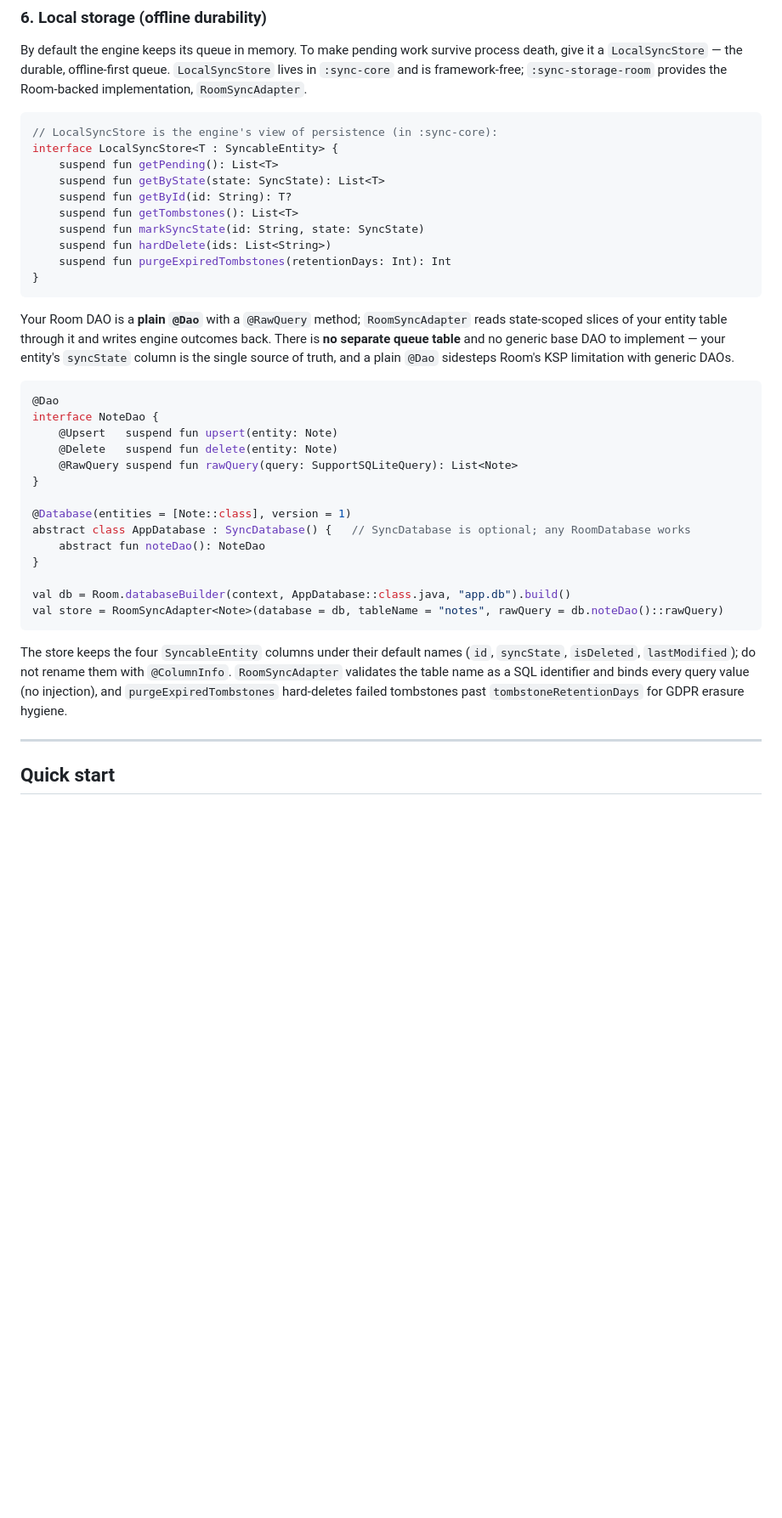
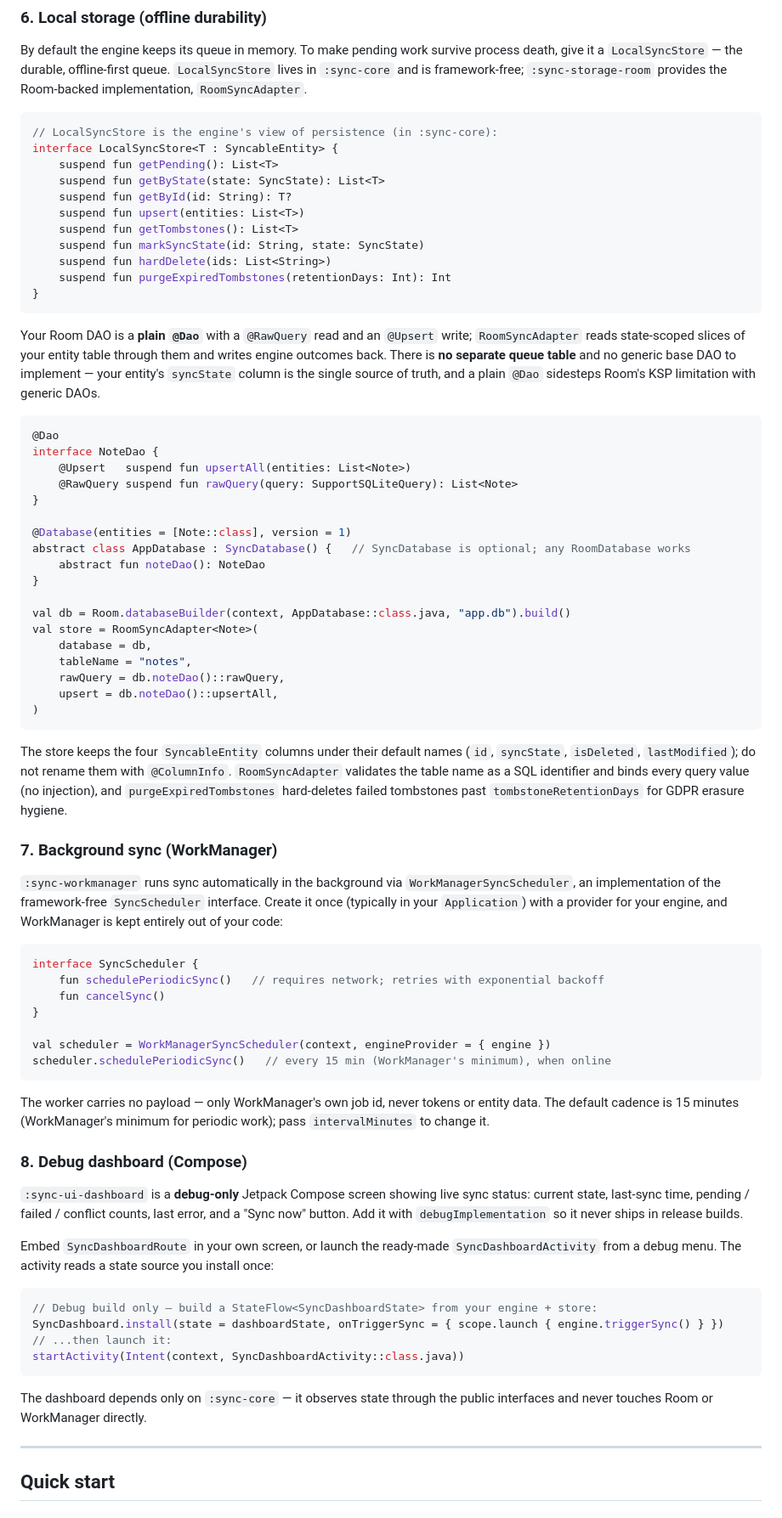
Before and after one commit to Prathamesh2640/Sync-Engine-Library, a Markdown page: README.md, the part around one of its changes. Shown at 85% size. Drawn GitHub-style; blank space fills up the shorter version.

Commit message:
docs: document two-way sync, background scheduling and the dashboard

````diff
--- a/README.md
+++ b/README.md
@@ -210,6 +215,7 @@ interface LocalSyncStore<T : SyncableEntity> {
     suspend fun getPending(): List<T>
     suspend fun getByState(state: SyncState): List<T>
     suspend fun getById(id: String): T?
+    suspend fun upsert(entities: List<T>)
     suspend fun getTombstones(): List<T>
     suspend fun markSyncState(id: String, state: SyncState)
     suspend fun hardDelete(ids: List<String>)
@@ -217,16 +223,15 @@ interface LocalSyncStore<T : SyncableEntity> {
 }
 ```
 
-Your Room DAO is a **plain `@Dao`** with a `@RawQuery` method; `RoomSyncAdapter` reads state-scoped
-slices of your entity table through it and writes engine outcomes back. There is **no separate queue
-table** and no generic base DAO to implement — your entity's `syncState` column is the single source
-of truth, and a plain `@Dao` sidesteps Room's KSP limitation with generic DAOs.
+Your Room DAO is a **plain `@Dao`** with a `@RawQuery` read and an `@Upsert` write; `RoomSyncAdapter`
+reads state-scoped slices of your entity table through them and writes engine outcomes back. There is
+**no separate queue table** and no generic base DAO to implement — your entity's `syncState` column is
+the single source of truth, and a plain `@Dao` sidesteps Room's KSP limitation with generic DAOs.
 
 ```kotlin
 @Dao
 interface NoteDao {
-    @Upsert   suspend fun upsert(entity: Note)
-    @Delete   suspend fun delete(entity: Note)
+    @Upsert   suspend fun upsertAll(entities: List<Note>)
     @RawQuery suspend fun rawQuery(query: SupportSQLiteQuery): List<Note>
 }
 
@@ -236,7 +241,12 @@ abstract class AppDatabase : SyncDatabase() {   // SyncDatabase is optional; any
 }
 
 val db = Room.databaseBuilder(context, AppDatabase::class.java, "app.db").build()
-val store = RoomSyncAdapter<Note>(database = db, tableName = "notes", rawQuery = db.noteDao()::rawQuery)
+val store = RoomSyncAdapter<Note>(
+    database = db,
+    tableName = "notes",
+    rawQuery = db.noteDao()::rawQuery,
+    upsert = db.noteDao()::upsertAll,
+)
 ```
 
 The store keeps the four `SyncableEntity` columns under their default names (`id`, `syncState`,
@@ -244,6 +254,45 @@ The store keeps the four `SyncableEntity` columns under their default names (`id
 table name as a SQL identifier and binds every query value (no injection), and
 `purgeExpiredTombstones` hard-deletes failed tombstones past `tombstoneRetentionDays` for GDPR
 erasure hygiene.
+
+### 7. Background sync (WorkManager)
+
+`:sync-workmanager` runs sync automatically in the background via `WorkManagerSyncScheduler`, an
+implementation of the framework-free `SyncScheduler` interface. Create it once (typically in your
+`Application`) with a provider for your engine, and WorkManager is kept entirely out of your code:
+
+```kotlin
+interface SyncScheduler {
+    fun schedulePeriodicSync()   // requires network; retries with exponential backoff
+    fun cancelSync()
+}
+
+val scheduler = WorkManagerSyncScheduler(context, engineProvider = { engine })
+scheduler.schedulePeriodicSync()   // every 15 min (WorkManager's minimum), when online
+```
+
+The worker carries no payload — only WorkManager's own job id, never tokens or entity data. The
+default cadence is 15 minutes (WorkManager's minimum for periodic work); pass `intervalMinutes` to
+change it.
+
+### 8. Debug dashboard (Compose)
+
+`:sync-ui-dashboard` is a **debug-only** Jetpack Compose screen showing live sync status: current
+state, last-sync time, pending / failed / conflict counts, last error, and a "Sync now" button. Add
+it with `debugImplementation` so it never ships in release builds.
+
+Embed `SyncDashboardRoute` in your own screen, or launch the ready-made `SyncDashboardActivity` from a
+debug menu. The activity reads a state source you install once:
+
+```kotlin
+// Debug build only — build a StateFlow<SyncDashboardState> from your engine + store:
+SyncDashboard.install(state = dashboardState, onTriggerSync = { scope.launch { engine.triggerSync() } })
+// ...then launch it:
+startActivity(Intent(context, SyncDashboardActivity::class.java))
+```
+
+The dashboard depends only on `:sync-core` — it observes state through the public interfaces and never
+touches Room or WorkManager directly.
 
 ---
 
````
Also changed, not shown: other parts of README.md (+18 -11 lines), SETUP.md (+23 -3 lines).
